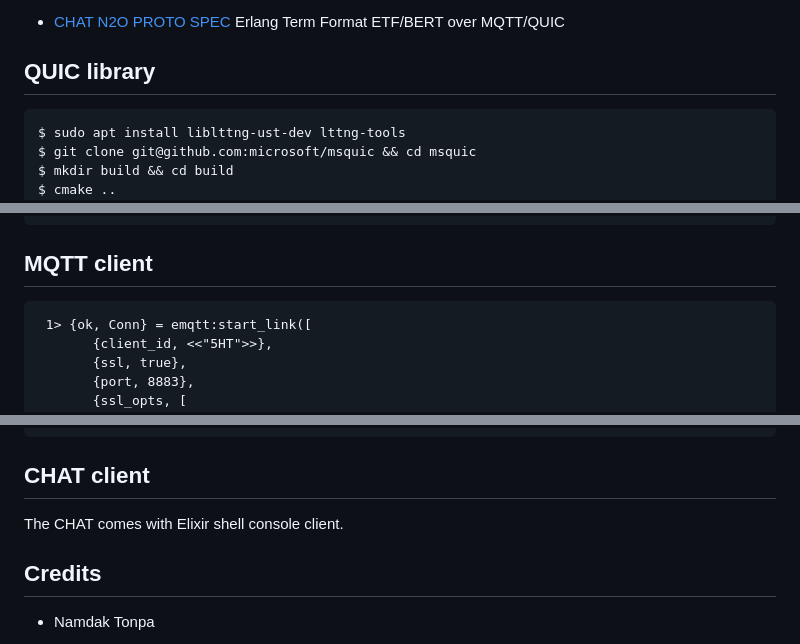
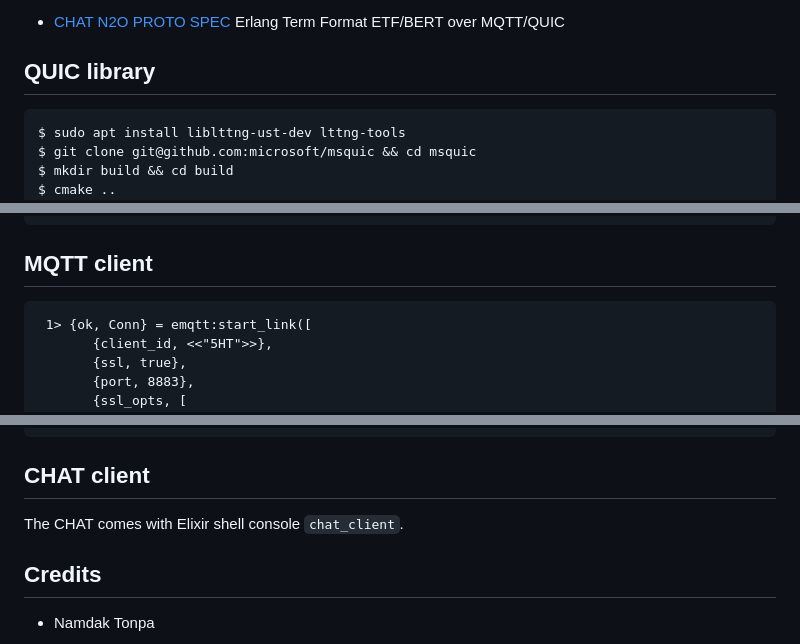
Before and after one commit to synrc/chat, a Markdown page: README.md, 3 parts joined by grey strips. GitHub-like rendering.

````diff
--- a/README.md
+++ b/README.md
@@ -31,7 +31,7 @@ The CHAT server implementation relies only on ISO/IETF connections such as DNSSE
 QUIC library
 ------------
 
-```
+```erlang
 $ sudo apt install liblttng-ust-dev lttng-tools
 $ git clone git@github.com:microsoft/msquic && cd msquic
 $ mkdir build && cd build
@@ -73,7 +72,7 @@ iex(chat@TRISTELLAR)1>
 MQTT client
 -----------
 
-```
+```erlang
  1> {ok, Conn} = emqtt:start_link([
        {client_id, <<"5HT">>},
        {ssl, true},
@@ -102,7 +101,7 @@ MQTT client
 CHAT client
 -----------
 
-The CHAT comes with Elixir shell console client.
+The CHAT comes with Elixir shell console `chat_client`.
 
 Credits
 -------
````
Also changed, not shown: other parts of README.md (+0 -1 lines).
